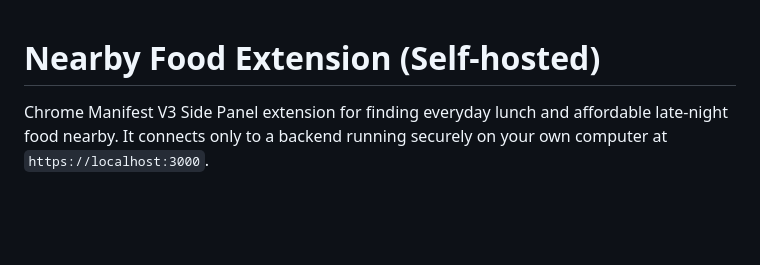
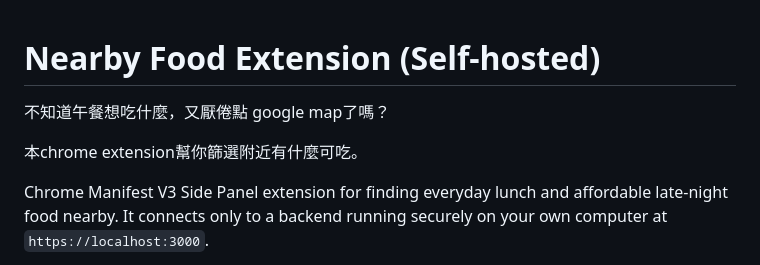
Before and after one commit to kuan83/nearby-lunch-extension, a Markdown page: README.md, the part around the change. Rendered like a GitHub page; blank space fills up the shorter version.

Commit message:
Enhance README with additional Chinese description
Added a Chinese description for the extension's purpose.

```diff
--- a/README.md
+++ b/README.md
@@ -1,4 +1,8 @@
 # Nearby Food Extension (Self-hosted)
+
+不知道午餐想吃什麼，又厭倦點 google map了嗎？
+
+本chrome extension幫你篩選附近有什麼可吃。
 
 Chrome Manifest V3 Side Panel extension for finding everyday lunch and affordable late-night food nearby. It connects only to a backend running securely on your own computer at `https://localhost:3000`.
 
```
